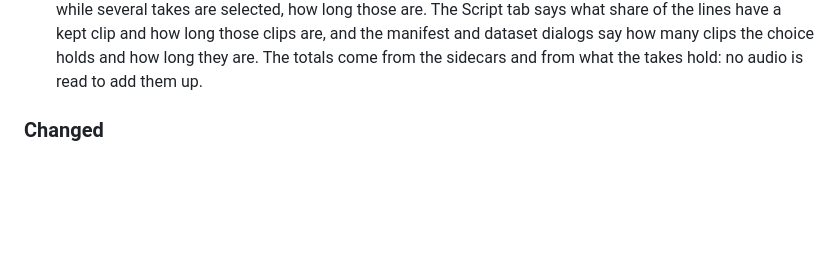
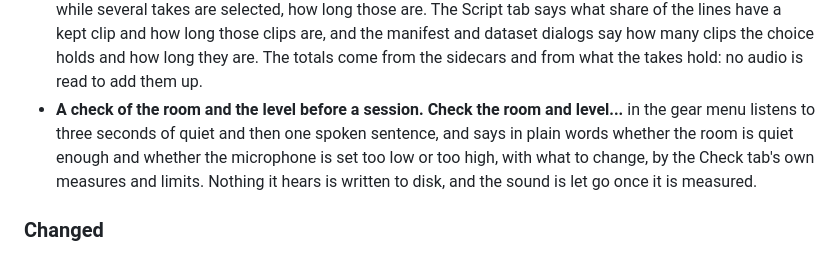
Before and after one commit to Fel101/fels-voice-slate, a Markdown page: CHANGELOG.md, the part around the change. GitHub-like rendering; blank space fills up the shorter version.

```diff
--- a/CHANGELOG.md
+++ b/CHANGELOG.md
@@ -23,6 +23,10 @@ the project uses [Semantic Versioning](https://semver.org/).
   several takes are selected, how long those are. The Script tab says what share of the lines have a kept clip and how
   long those clips are, and the manifest and dataset dialogs say how many clips the choice holds and how long they are.
   The totals come from the sidecars and from what the takes hold: no audio is read to add them up.
+- **A check of the room and the level before a session.** **Check the room and level...** in the gear menu listens to
+  three seconds of quiet and then one spoken sentence, and says in plain words whether the room is quiet enough and whether
+  the microphone is set too low or too high, with what to change, by the Check tab's own measures and limits. Nothing it
+  hears is written to disk, and the sound is let go once it is measured.
 
 ### Changed
 
```
Also changed, not shown: docs/architecture.md (+7 -1 lines), docs/user-guide.md (+25 -0 lines), docs/images/roomcheck.png (added), 14 other files.
